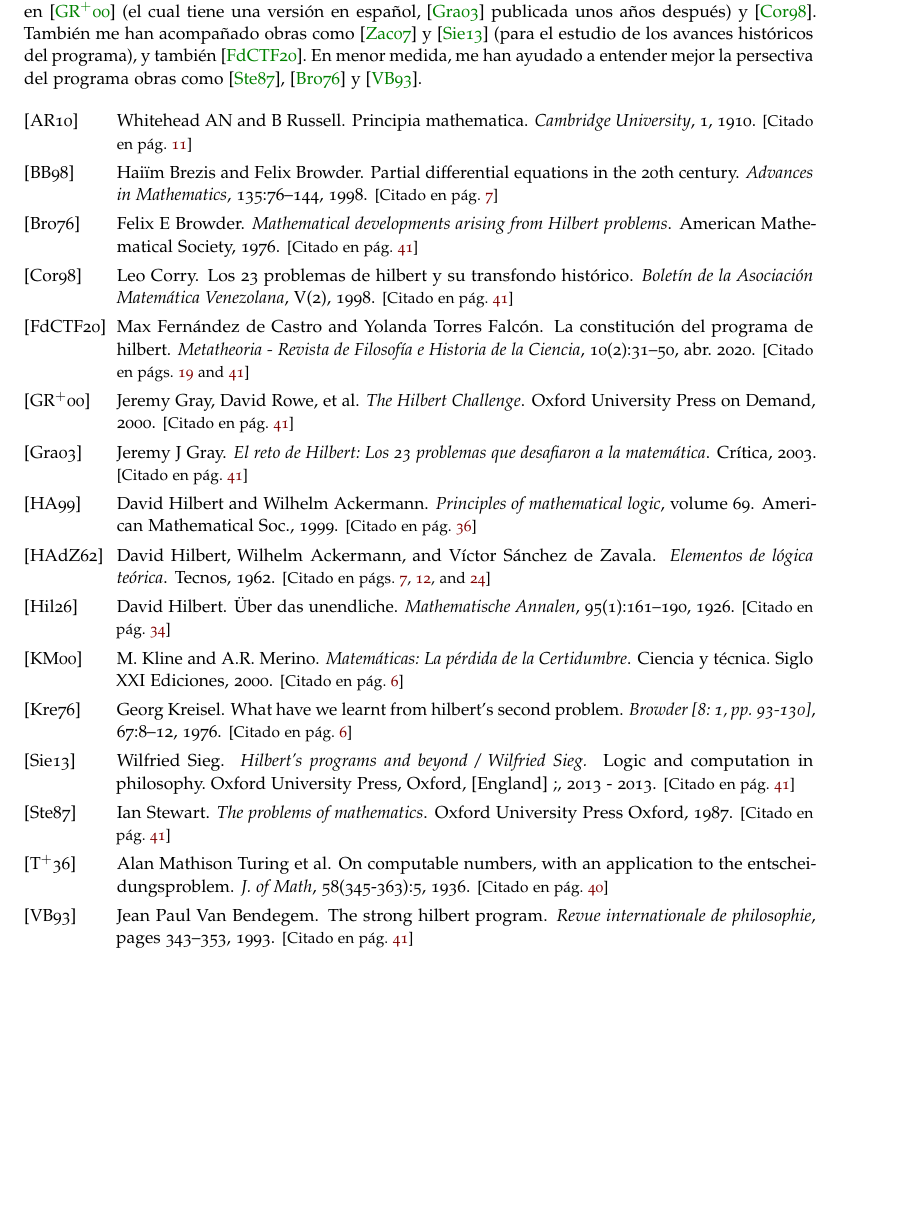
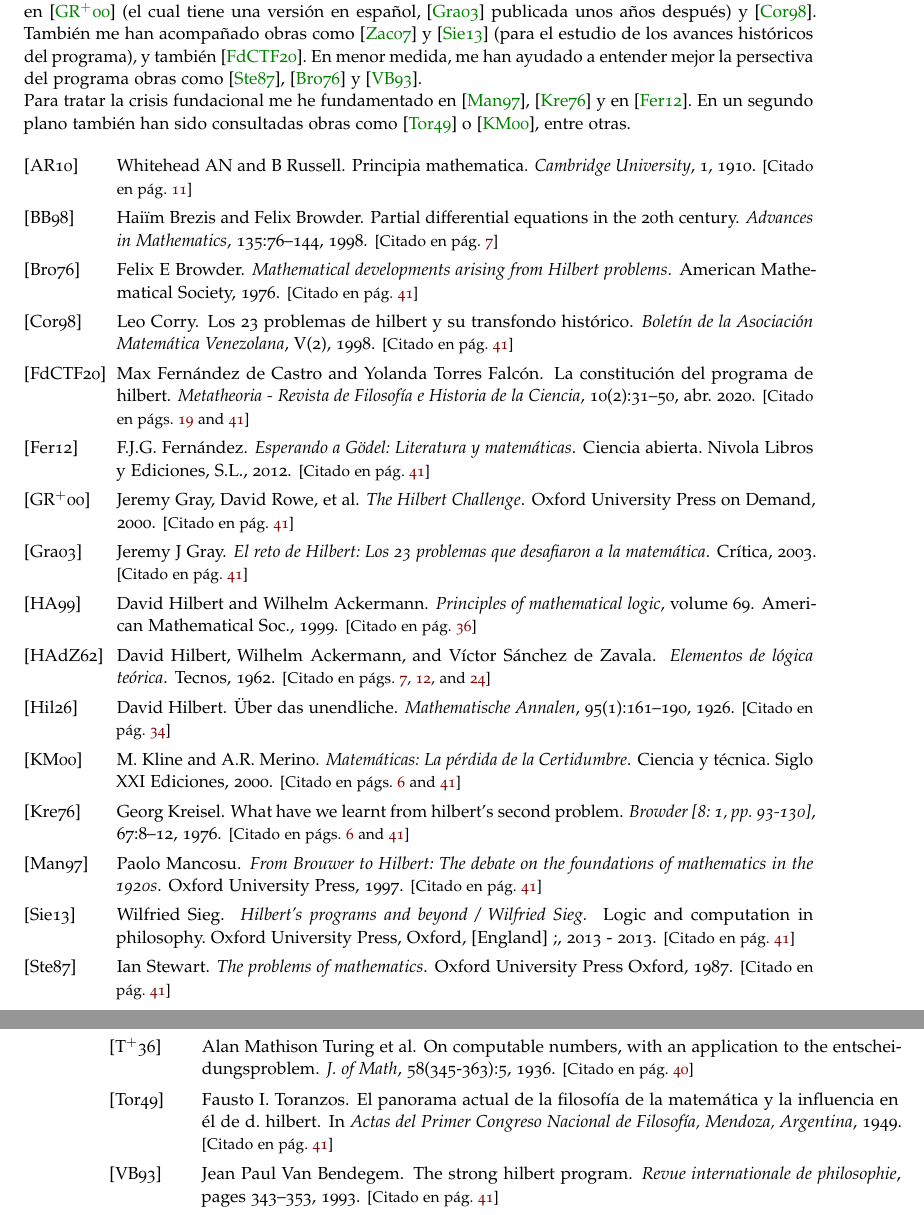
Before and after one commit to davidgc14/TFG, a LaTeX book (Latex-TFG/libro.tex): part of page 55 of 56 before the commit and two parts of pages 55 and 56 of 56 after it, the two joined at a grey line, cut so that both start at the same text, the shorter picture padded with empty space. Compiled offline with pdfLaTeX.

Commit message:
Añadida bibliografía de la crisis fundacional

```diff
--- a/Latex-TFG/libro.tex
+++ b/Latex-TFG/libro.tex
@@ -267,6 +267,8 @@
   \cite{Fer_Castro_2020}. En menor medida, me han ayudado a entender mejor la persectiva del programa obras como \cite{stewart1987problems},
   \cite{browder1976mathematical} y \cite{van1993strong}.
 
+  Para tratar la crisis fundacional me he fundamentado en \cite{mancosu1997brouwer}, \cite{kreisel1976have} y en \cite{fernandez2012esperando}.
+  En un segundo plano también han sido consultadas obras como \cite{toranzos1949panorama} o \cite{kline2000matematicas}, entre otras.
 
   \par\bigskip}
 \bibliographystyle{alpha}
```
Also changed, not shown: Latex-TFG/libro.bbl, Latex-TFG/libro.pdf, 6 other files.
